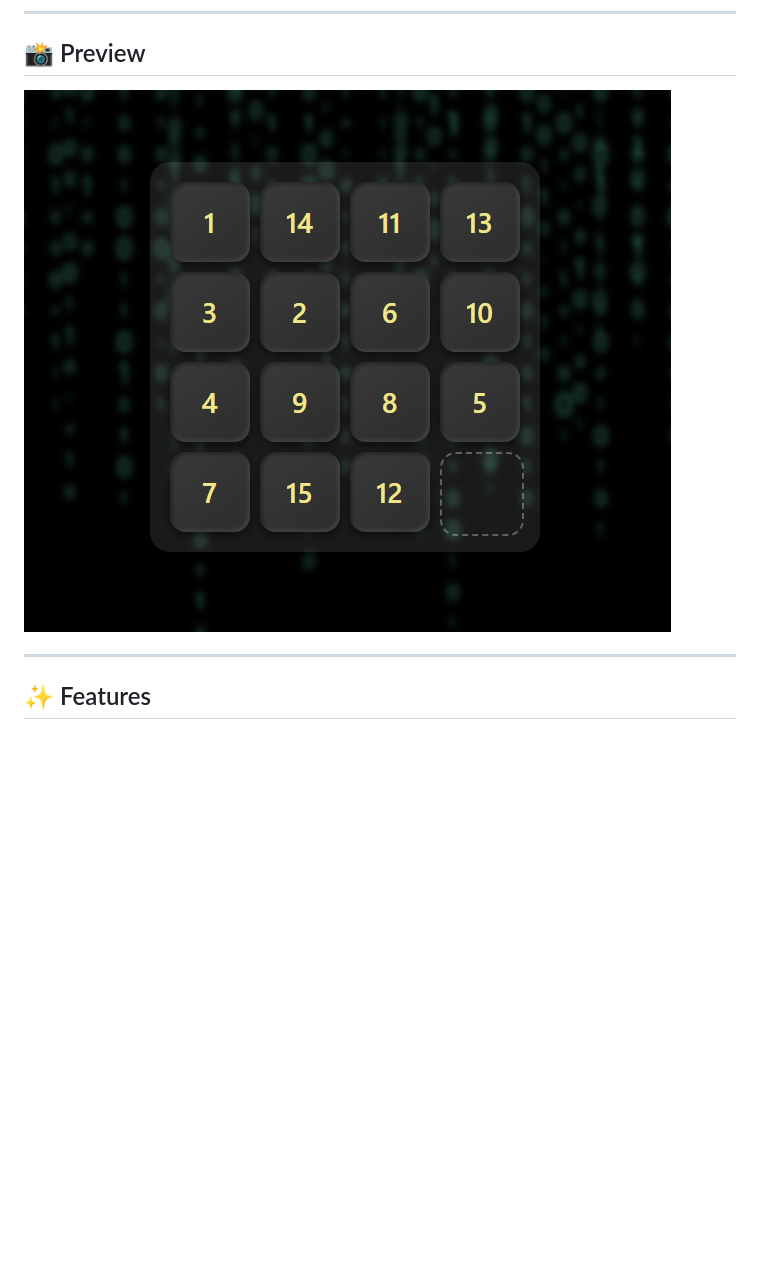
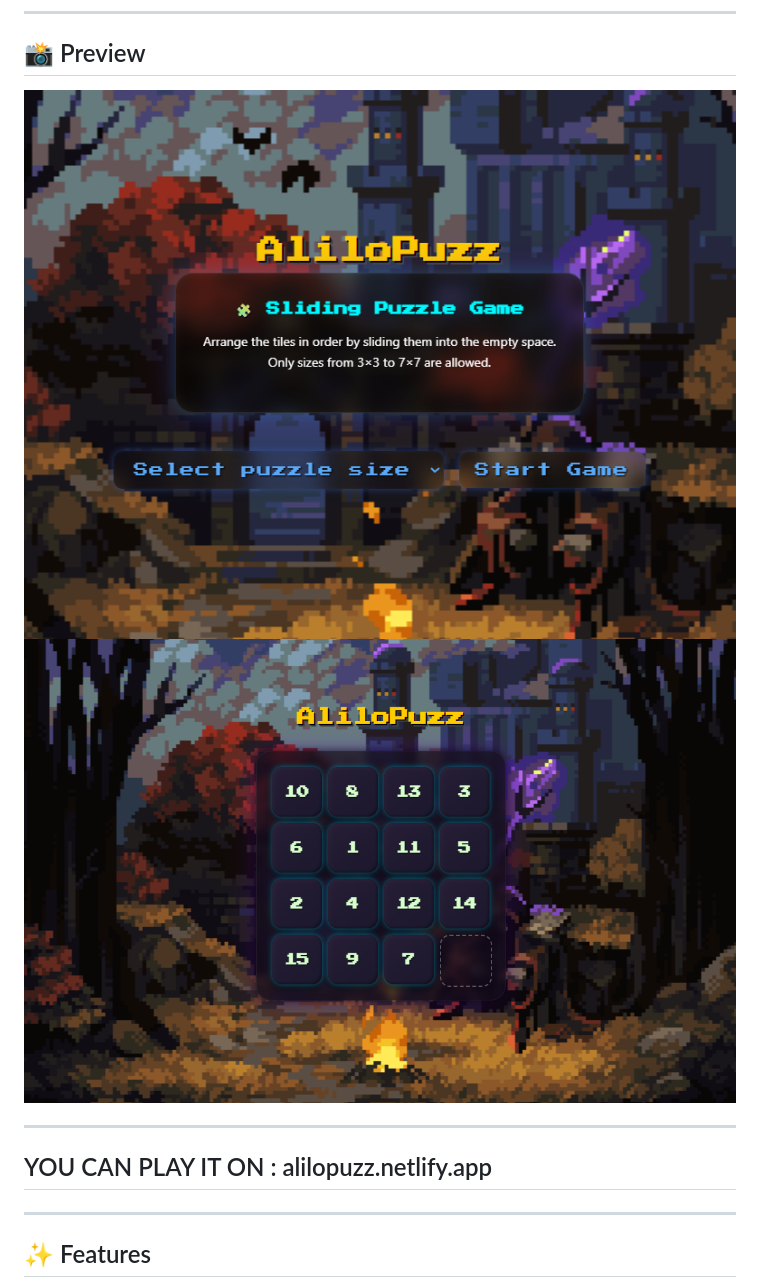
Before and after one commit to louhabali/numpuzzle, a Markdown page: README.md, the part around the change. Drawn GitHub-style; pictures changed too: game.png (added), pzl.png (deleted), welcome.png (added); blank space fills up the shorter version.

```diff
--- a/README.md
+++ b/README.md
@@ -8,10 +8,12 @@ A classic sliding puzzle built with **HTML**, **CSS**, and **JavaScript** — fe
 
 ## 📸 Preview
 
-![Sliding Puzzle Preview](pzl.png)
+![Sliding Puzzle Preview , welcome](welcome.png)
+![Sliding Puzzle Preview , game](game.png)
 
 ---
-
+## YOU CAN PLAY IT ON : alilopuzz.netlify.app
+---
 ## ✨ Features
 
 - ✅ Dynamic grid size (choose 3x3, 4x4, 5x5…)
```
Also changed, not shown: puzzle.png (deleted), 5 other files.
